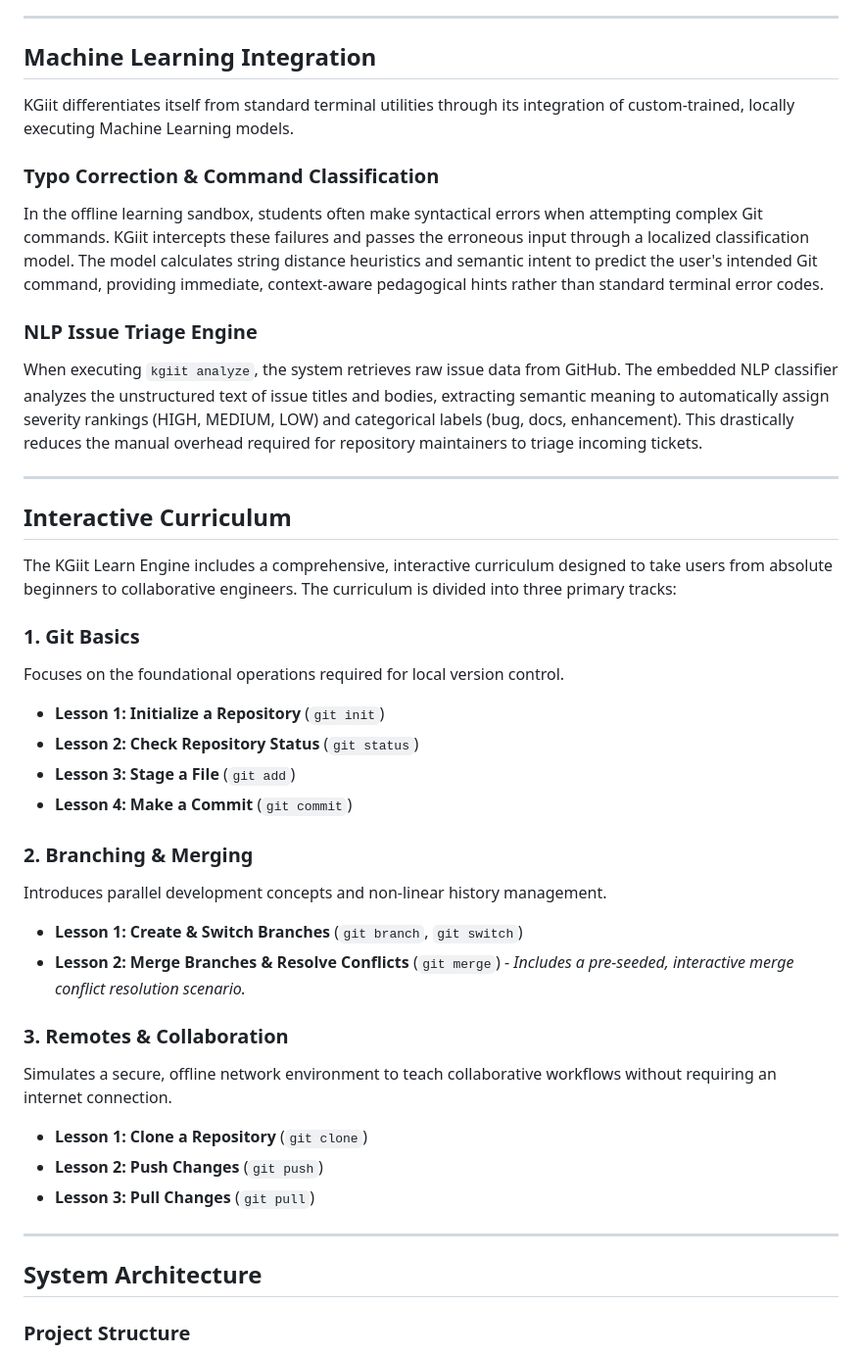
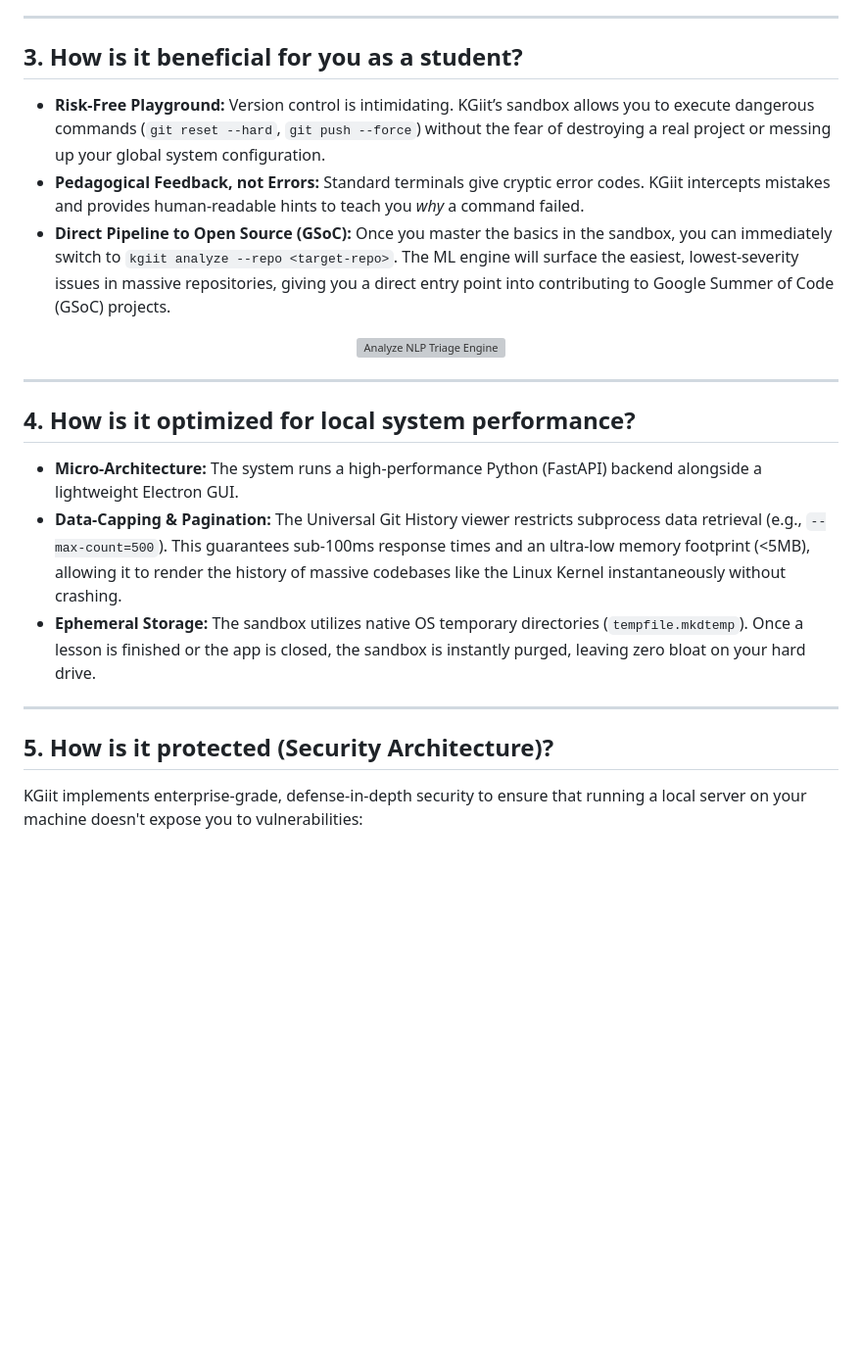
Before and after one commit to ShauryaVaid/kgiit, a Markdown page: README.md, the part around the change printed below. Shown: that part at 98% size. Drawn GitHub-style; blank space fills up the shorter version; grey boxes are pictures that could not be loaded.

```diff
--- a/README.md
+++ b/README.md
@@ -47,43 +65,27 @@ Added in **v1.1.0**, KGiit features a rich, interactive Git History Viewer integ
 
 ---
 
-## Machine Learning Integration
+## 3. How is it beneficial for you as a student?
 
-KGiit differentiates itself from standard terminal utilities through its integration of custom-trained, locally executing Machine Learning models.
+*   **Risk-Free Playground:** Version control is intimidating. KGiit’s sandbox allows you to execute dangerous commands (`git reset --hard`, `git push --force`) without the fear of destroying a real project or messing up your global system configuration.
+*   **Pedagogical Feedback, not Errors:** Standard terminals give cryptic error codes. KGiit intercepts mistakes and provides human-readable hints to teach you *why* a command failed.
+*   **Direct Pipeline to Open Source (GSoC):** Once you master the basics in the sandbox, you can immediately switch to `kgiit analyze --repo <target-repo>`. The ML engine will surface the easiest, lowest-severity issues in massive repositories, giving you a direct entry point into contributing to Google Summer of Code (GSoC) projects.
 
-### Typo Correction & Command Classification
-In the offline learning sandbox, students often make syntactical errors when attempting complex Git commands. KGiit intercepts these failures and passes the erroneous input through a localized classification model. The model calculates string distance heuristics and semantic intent to predict the user's intended Git command, providing immediate, context-aware pedagogical hints rather than standard terminal error codes.
-
-### NLP Issue Triage Engine
-When executing `kgiit analyze`, the system retrieves raw issue data from GitHub. The embedded NLP classifier analyzes the unstructured text of issue titles and bodies, extracting semantic meaning to automatically assign severity rankings (HIGH, MEDIUM, LOW) and categorical labels (bug, docs, enhancement). This drastically reduces the manual overhead required for repository maintainers to triage incoming tickets.
+<div align="center">
+  <img src="assets/images/analyze-output.png" alt="Analyze NLP Triage Engine" width="80%">
+</div>
 
 ---
 
-## Interactive Curriculum
+## 4. How is it optimized for local system performance?
 
-The KGiit Learn Engine includes a comprehensive, interactive curriculum designed to take users from absolute beginners to collaborative engineers. The curriculum is divided into three primary tracks:
-
-### 1. Git Basics
-Focuses on the foundational operations required for local version control.
-- **Lesson 1: Initialize a Repository** (`git init`)
-- **Lesson 2: Check Repository Status** (`git status`)
-- **Lesson 3: Stage a File** (`git add`)
-- **Lesson 4: Make a Commit** (`git commit`)
-
-### 2. Branching & Merging
-Introduces parallel development concepts and non-linear history management.
-- **Lesson 1: Create & Switch Branches** (`git branch`, `git switch`)
-- **Lesson 2: Merge Branches & Resolve Conflicts** (`git merge`) - *Includes a pre-seeded, interactive merge conflict resolution scenario.*
-
-### 3. Remotes & Collaboration
-Simulates a secure, offline network environment to teach collaborative workflows without requiring an internet connection.
-- **Lesson 1: Clone a Repository** (`git clone`)
-- **Lesson 2: Push Changes** (`git push`)
-- **Lesson 3: Pull Changes** (`git pull`)
+*   **Micro-Architecture:** The system runs a high-performance Python (FastAPI) backend alongside a lightweight Electron GUI.
+*   **Data-Capping & Pagination:** The Universal Git History viewer restricts subprocess data retrieval (e.g., `--max-count=500`). This guarantees sub-100ms response times and an ultra-low memory footprint (<5MB), allowing it to render the history of massive codebases like the Linux Kernel instantaneously without crashing.
+*   **Ephemeral Storage:** The sandbox utilizes native OS temporary directories (`tempfile.mkdtemp`). Once a lesson is finished or the app is closed, the sandbox is instantly purged, leaving zero bloat on your hard drive.
 
 ---
 
-## System Architecture
+## 5. How is it protected (Security Architecture)?
 
-### Project Structure
+KGiit implements enterprise-grade, defense-in-depth security to ensure that running a local server on your machine doesn't expose you to vulnerabilities:
 
```
Also changed, not shown: other parts of README.md (+62 -68 lines), assets/images/gui-git-log.png (added), assets/images/learn-gui-hints.png (added), assets/images/learn-tui.png (added), 3 other files.
